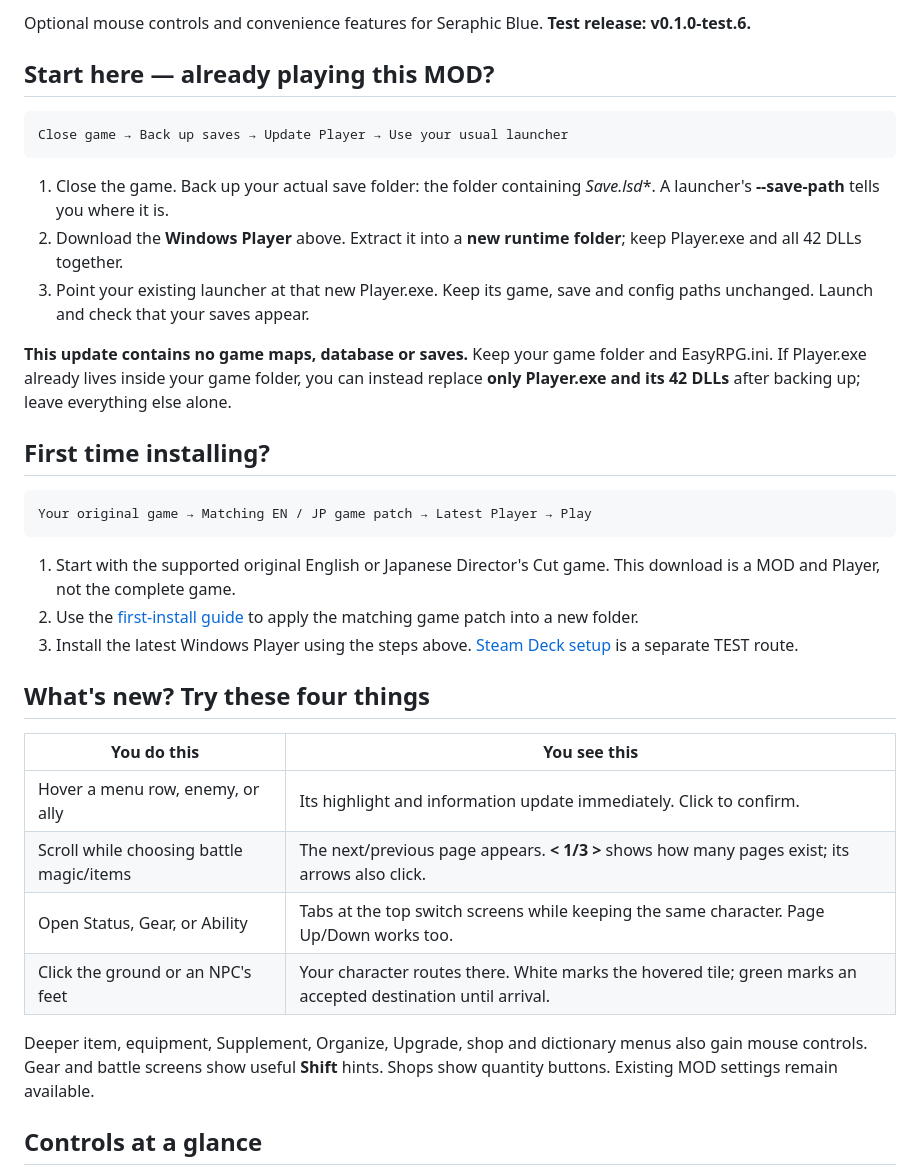
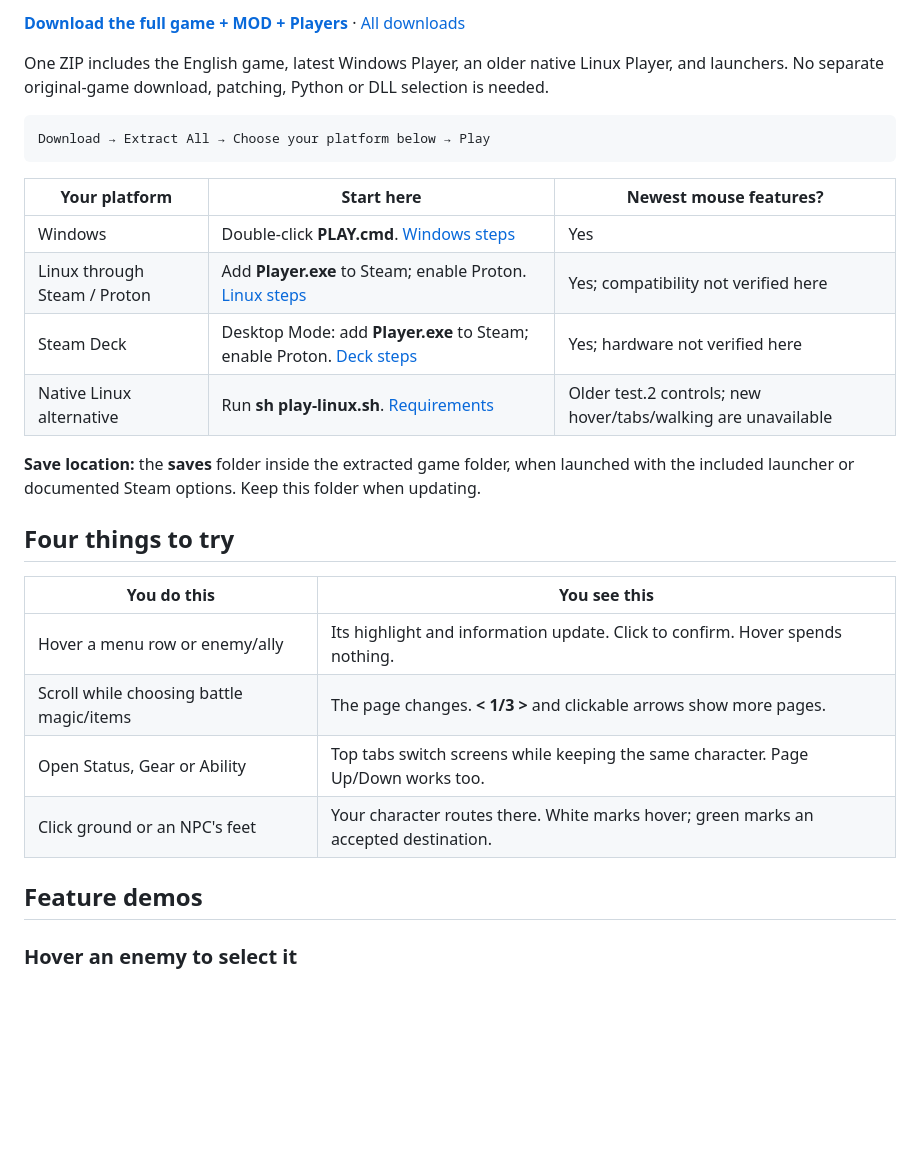
Before and after one commit to Nostramadeus/seraphic-blue-mod, a Markdown page: README.md, the part around the change printed below. Rendered like a GitHub page; blank space fills up the shorter version.

````diff
--- a/README.md
+++ b/README.md
@@ -4,38 +4,31 @@
 
-Optional mouse controls and convenience features for Seraphic Blue. **Test release: v0.1.0-test.6.**
+**[Download the full game + MOD + Players](https://github.com/Nostramadeus/seraphic-blue-mod/releases/download/v0.1.0-test.6/seraphic-blue-fullgame-EN-v0.1.0-test.6.zip)** · [All downloads](https://github.com/Nostramadeus/seraphic-blue-mod/releases/tag/v0.1.0-test.6)
 
-## Start here — already playing this MOD?
+One ZIP includes the English game, latest Windows Player, an older native Linux Player, and launchers. No separate original-game download, patching, Python or DLL selection is needed.
 
 ```text
-Close game → Back up saves → Update Player → Use your usual launcher
+Download → Extract All → Choose your platform below → Play
 ```
 
-1. Close the game. Back up your actual save folder: the folder containing **Save*.lsd**. A launcher's **--save-path** tells you where it is.
-2. Download the **Windows Player** above. Extract it into a **new runtime folder**; keep Player.exe and all 42 DLLs together.
-3. Point your existing launcher at that new Player.exe. Keep its game, save and config paths unchanged. Launch and check that your saves appear.
+| Your platform | Start here | Newest mouse features? |
+| --- | --- | --- |
+| Windows | Double-click **PLAY.cmd**. [Windows steps](WINDOWS.md) | Yes |
+| Linux through Steam / Proton | Add **Player.exe** to Steam; enable Proton. [Linux steps](LINUX.md) | Yes; compatibility not verified here |
+| Steam Deck | Desktop Mode: add **Player.exe** to Steam; enable Proton. [Deck steps](STEAM-DECK.md) | Yes; hardware not verified here |
+| Native Linux alternative | Run **sh play-linux.sh**. [Requirements](LINUX.md#native-linux-alternative) | Older test.2 controls; new hover/tabs/walking are unavailable |
 
-**This update contains no game maps, database or saves.** Keep your game folder and EasyRPG.ini. If Player.exe already lives inside your game folder, you can instead replace **only Player.exe and its 42 DLLs** after backing up; leave everything else alone.
+**Save location:** the **saves** folder inside the extracted game folder, when launched with the included launcher or documented Steam options. Keep this folder when updating.
 
-## First time installing?
-
-```text
-Your original game → Matching EN / JP game patch → Latest Player → Play
-```
-
-1. Start with the supported original English or Japanese Director's Cut game. This download is a MOD and Player, not the complete game.
-2. Use the [first-install guide](INSTALL.md#fresh-game-installation-or-older-test1-game) to apply the matching game patch into a new folder.
-3. Install the latest Windows Player using the steps above. [Steam Deck setup](STEAM-DECK-PROTON-TEST.md) is a separate TEST route.
-
-## What's new? Try these four things
+## Four things to try
 
 | You do this | You see this |
 | --- | --- |
-| Hover a menu row, enemy, or ally | Its highlight and information update immediately. Click to confirm. |
-| Scroll while choosing battle magic/items | The next/previous page appears. **< 1/3 >** shows how many pages exist; its arrows also click. |
-| Open Status, Gear, or Ability | Tabs at the top switch screens while keeping the same character. Page Up/Down works too. |
-| Click the ground or an NPC's feet | Your character routes there. White marks the hovered tile; green marks an accepted destination until arrival. |
+| Hover a menu row or enemy/ally | Its highlight and information update. Click to confirm. Hover spends nothing. |
+| Scroll while choosing battle magic/items | The page changes. **< 1/3 >** and clickable arrows show more pages. |
+| Open Status, Gear or Ability | Top tabs switch screens while keeping the same character. Page Up/Down works too. |
+| Click ground or an NPC's feet | Your character routes there. White marks hover; green marks an accepted destination. |
 
-Deeper item, equipment, Supplement, Organize, Upgrade, shop and dictionary menus also gain mouse controls. Gear and battle screens show useful **Shift** hints. Shops show quantity buttons. Existing MOD settings remain available.
+## Feature demos
 
-## Controls at a glance
+### Hover an enemy to select it
 
````
Also changed, not shown: other parts of README.md (+44 -21 lines), CREDITS.md (+2 -0 lines), INSTALL.md (+4 -0 lines), LINUX.md (added, +27 -0 lines), STEAM-DECK.md (added, +36 -0 lines), WINDOWS.md (added, +17 -0 lines), docs/images/battle-hover.png (added), docs/images/character-tabs.png (added), docs/images/spell-pages.png (added), docs/images/walking-destination.png (added), 5 other files.
